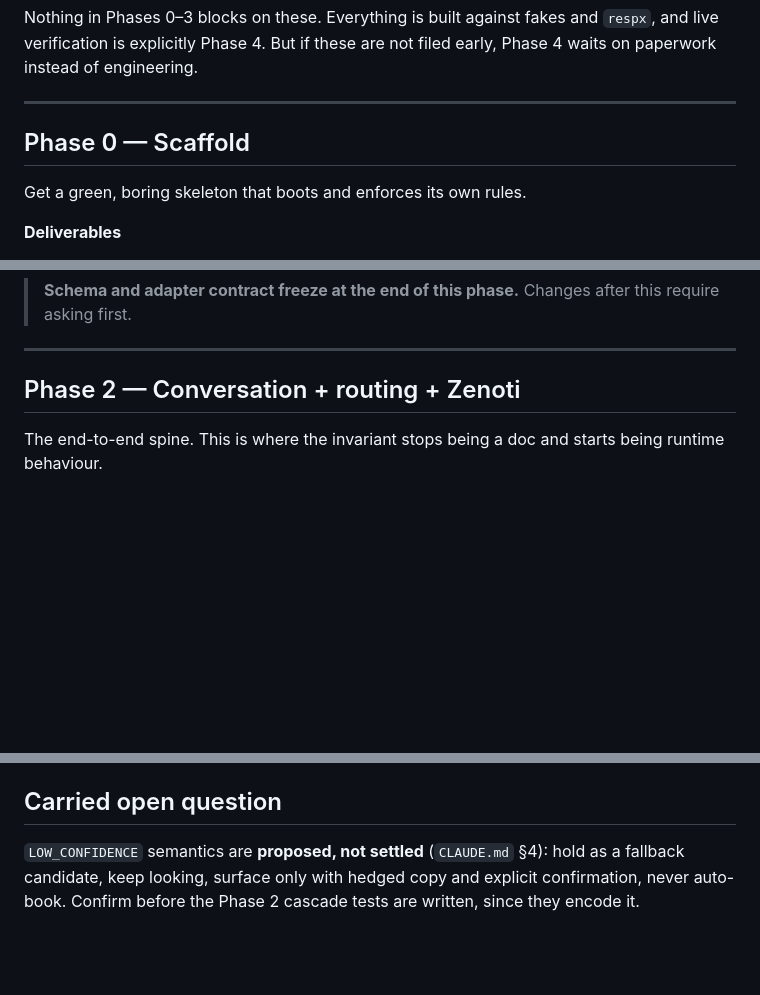
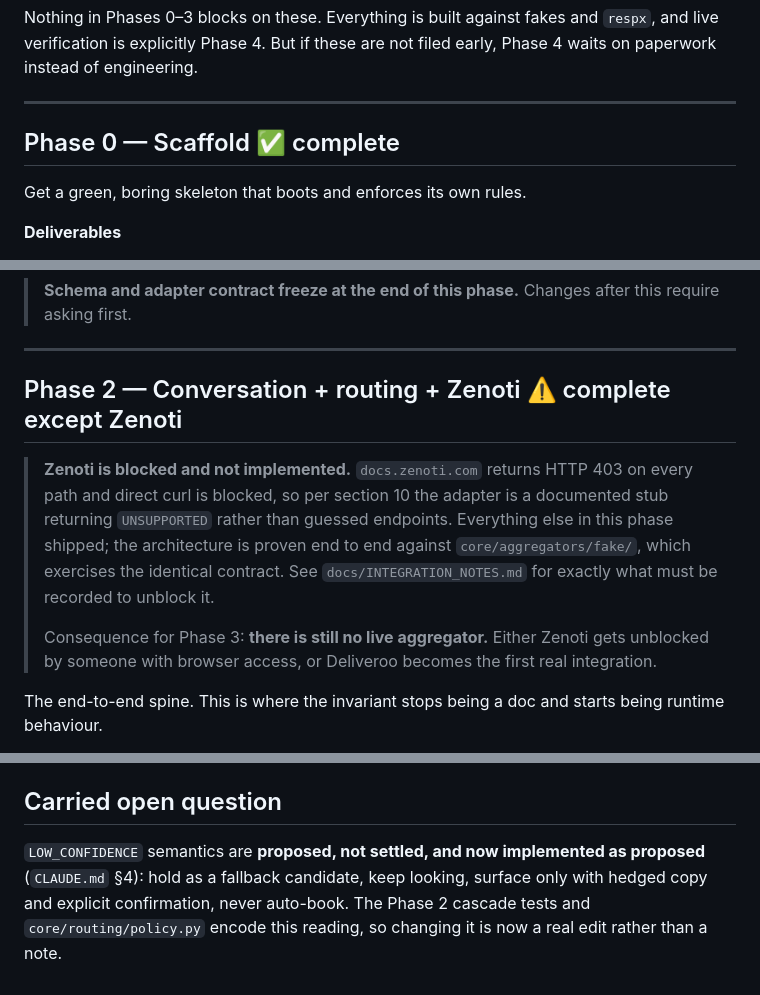
Before and after one commit to Nebiyu-6249/Mawjood, a Markdown page: PLAN.md, 3 parts joined by grey strips. GitHub-like rendering; blank space fills up the shorter version.

```diff
--- a/PLAN.md
+++ b/PLAN.md
@@ -30,7 +30,7 @@ paperwork instead of engineering.
 
 ---
 
-## Phase 0 — Scaffold
+## Phase 0 — Scaffold ✅ complete
 
 Get a green, boring skeleton that boots and enforces its own rules.
 
@@ -111,7 +111,19 @@ freeze happens here.
 
 ---
 
-## Phase 2 — Conversation + routing + Zenoti
+## Phase 2 — Conversation + routing + Zenoti ⚠️ complete except Zenoti
+
+> **Zenoti is blocked and not implemented.** `docs.zenoti.com` returns HTTP 403 on
+> every path and direct curl is blocked, so per section 10 the adapter is a
+> documented stub returning `UNSUPPORTED` rather than guessed endpoints. Everything
+> else in this phase shipped; the architecture is proven end to end against
+> `core/aggregators/fake/`, which exercises the identical contract. See
+> `docs/INTEGRATION_NOTES.md` for exactly what must be recorded to unblock it.
+>
+> Consequence for Phase 3: **there is still no live aggregator.** Either Zenoti
+> gets unblocked by someone with browser access, or Deliveroo becomes the first
+> real integration.
+
 
 The end-to-end spine. This is where the invariant stops being a doc and starts being
 runtime behaviour.
@@ -260,6 +272,8 @@ Flagged rather than assumed, per the working agreement:
 
 ## Carried open question
 
-`LOW_CONFIDENCE` semantics are **proposed, not settled** (`CLAUDE.md` §4): hold as a
+`LOW_CONFIDENCE` semantics are **proposed, not settled, and now implemented as
+proposed** (`CLAUDE.md` §4): hold as a
 fallback candidate, keep looking, surface only with hedged copy and explicit confirmation,
-never auto-book. Confirm before the Phase 2 cascade tests are written, since they encode it.
+never auto-book. The Phase 2 cascade tests and `core/routing/policy.py` encode
+this reading, so changing it is now a real edit rather than a note.
```
Also changed, not shown: other parts of PLAN.md (+3 -3 lines), docs/ACCEPTANCE.md (+23 -13 lines), docs/SCHEMA.md (+33 -5 lines).
